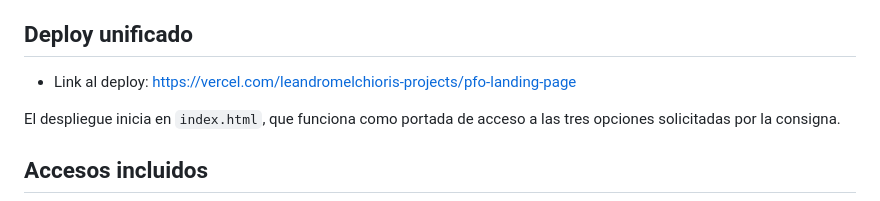
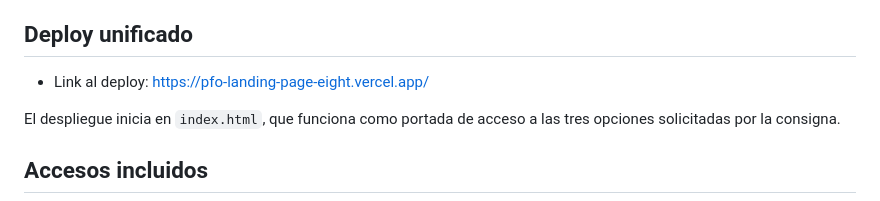
Before and after one commit to LeandroMelchiori/PFO-Landing_Page, a Markdown page: README.md, the part around the change. GitHub-like rendering.

Commit message:
fix deploy link

```diff
--- a/README.md
+++ b/README.md
@@ -10,7 +10,7 @@ Repositorio para la Practica Formativa Obligatoria 2 sobre Prompt Engineering en
 
 ## Deploy unificado
 
-- Link al deploy: https://vercel.com/leandromelchioris-projects/pfo-landing-page
+- Link al deploy: https://pfo-landing-page-eight.vercel.app/
 
 El despliegue inicia en `index.html`, que funciona como portada de acceso a las tres opciones solicitadas por la consigna.
 
```
